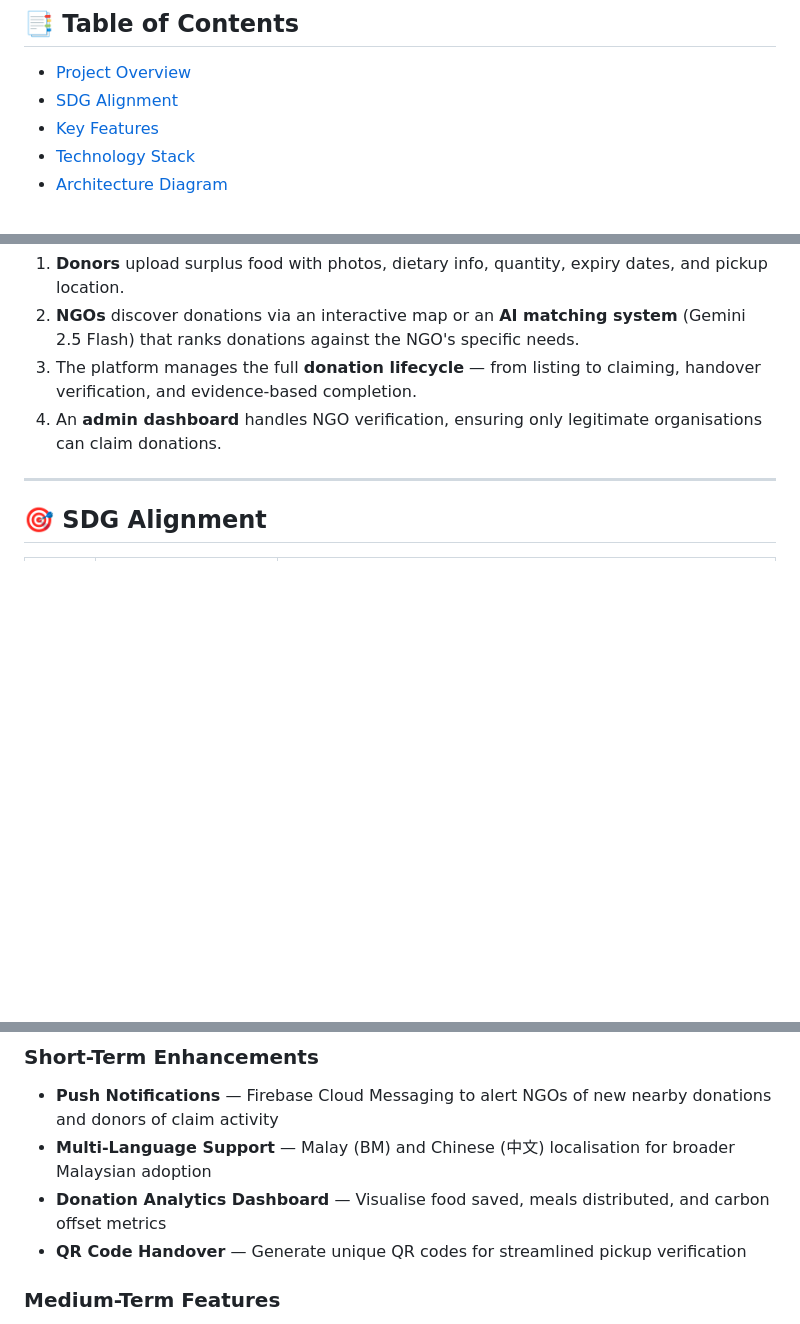
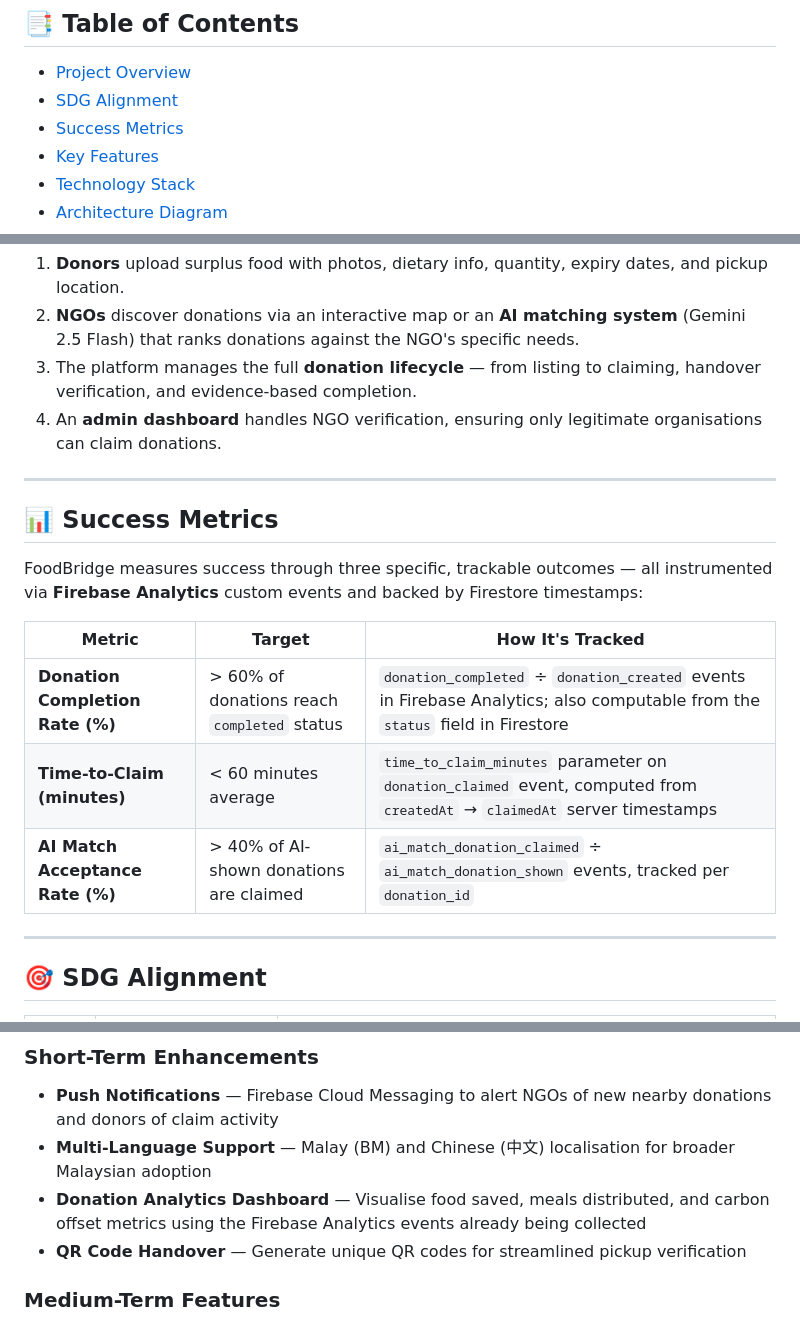
Before and after one commit to merrrrrr/food_donation_app, a Markdown page: README.md, 3 parts joined by grey strips. Rendered like a GitHub page; blank space fills up the shorter version.

```diff
--- a/README.md
+++ b/README.md
@@ -4,6 +4,7 @@
 
 - [Project Overview](#-project-overview)
 - [SDG Alignment](#-sdg-alignment)
+- [Success Metrics](#-success-metrics)
 - [Key Features](#-key-features)
 - [Technology Stack](#-technology-stack)
 - [Architecture Diagram](#-architecture-diagram)
@@ -34,6 +35,18 @@ In Malaysia alone, approximately **17,000 tonnes of food** are wasted daily, whi
 2. **NGOs** discover donations via an interactive map or an **AI matching system** (Gemini 2.5 Flash) that ranks donations against the NGO's specific needs.
 3. The platform manages the full **donation lifecycle** — from listing to claiming, handover verification, and evidence-based completion.
 4. An **admin dashboard** handles NGO verification, ensuring only legitimate organisations can claim donations.
+
+---
+
+## 📊 Success Metrics
+
+FoodBridge measures success through three specific, trackable outcomes — all instrumented via **Firebase Analytics** custom events and backed by Firestore timestamps:
+
+| Metric | Target | How It's Tracked |
+|--------|--------|------------------|
+| **Donation Completion Rate (%)** | > 60% of donations reach `completed` status | `donation_completed` ÷ `donation_created` events in Firebase Analytics; also computable from the `status` field in Firestore |
+| **Time-to-Claim (minutes)** | < 60 minutes average | `time_to_claim_minutes` parameter on `donation_claimed` event, computed from `createdAt` → `claimedAt` server timestamps |
+| **AI Match Acceptance Rate (%)** | > 40% of AI-shown donations are claimed | `ai_match_donation_claimed` ÷ `ai_match_donation_shown` events, tracked per `donation_id` |
 
 ---
 
@@ -432,7 +446,7 @@ Security is enforced server-side in `firestore.rules`:
 ### Short-Term Enhancements
 - **Push Notifications** — Firebase Cloud Messaging to alert NGOs of new nearby donations and donors of claim activity
 - **Multi-Language Support** — Malay (BM) and Chinese (中文) localisation for broader Malaysian adoption
-- **Donation Analytics Dashboard** — Visualise food saved, meals distributed, and carbon offset metrics
+- **Donation Analytics Dashboard** — Visualise food saved, meals distributed, and carbon offset metrics using the Firebase Analytics events already being collected
 - **QR Code Handover** — Generate unique QR codes for streamlined pickup verification
 
 ### Medium-Term Features
```
Also changed, not shown: other parts of README.md (+1 -0 lines).
